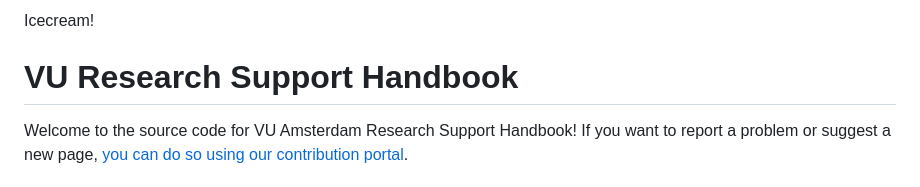
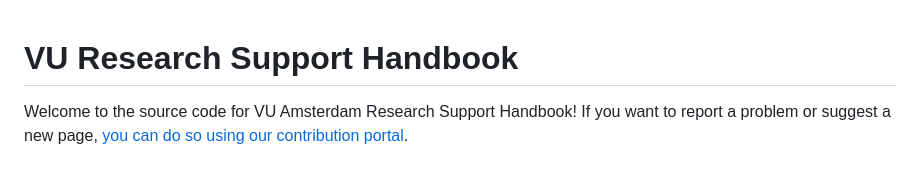
Before and after one commit to ubvu/open-handbook, a Markdown page: README.md, the part around the change. Drawn GitHub-style.

Commit message:
remove unwanted edit

```diff
--- a/README.md
+++ b/README.md
@@ -1,5 +1,3 @@
-Icecream!
-
 # VU Research Support Handbook
 
 Welcome to the source code for VU Amsterdam Research Support Handbook! If you want to report a problem or suggest a new page, [you can do so using our contribution portal](https://ez-github-contributor.netlify.app/).
```
